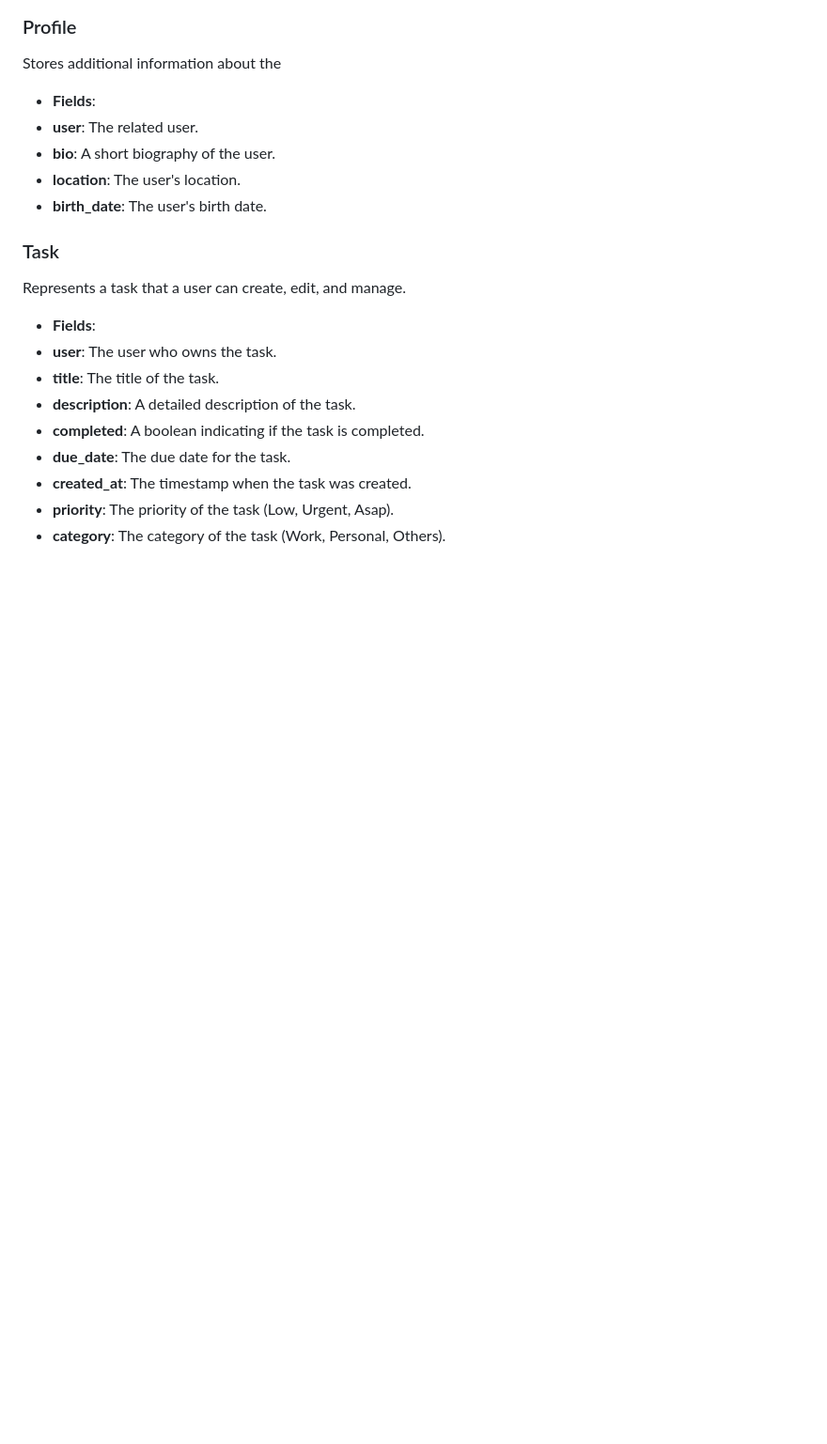
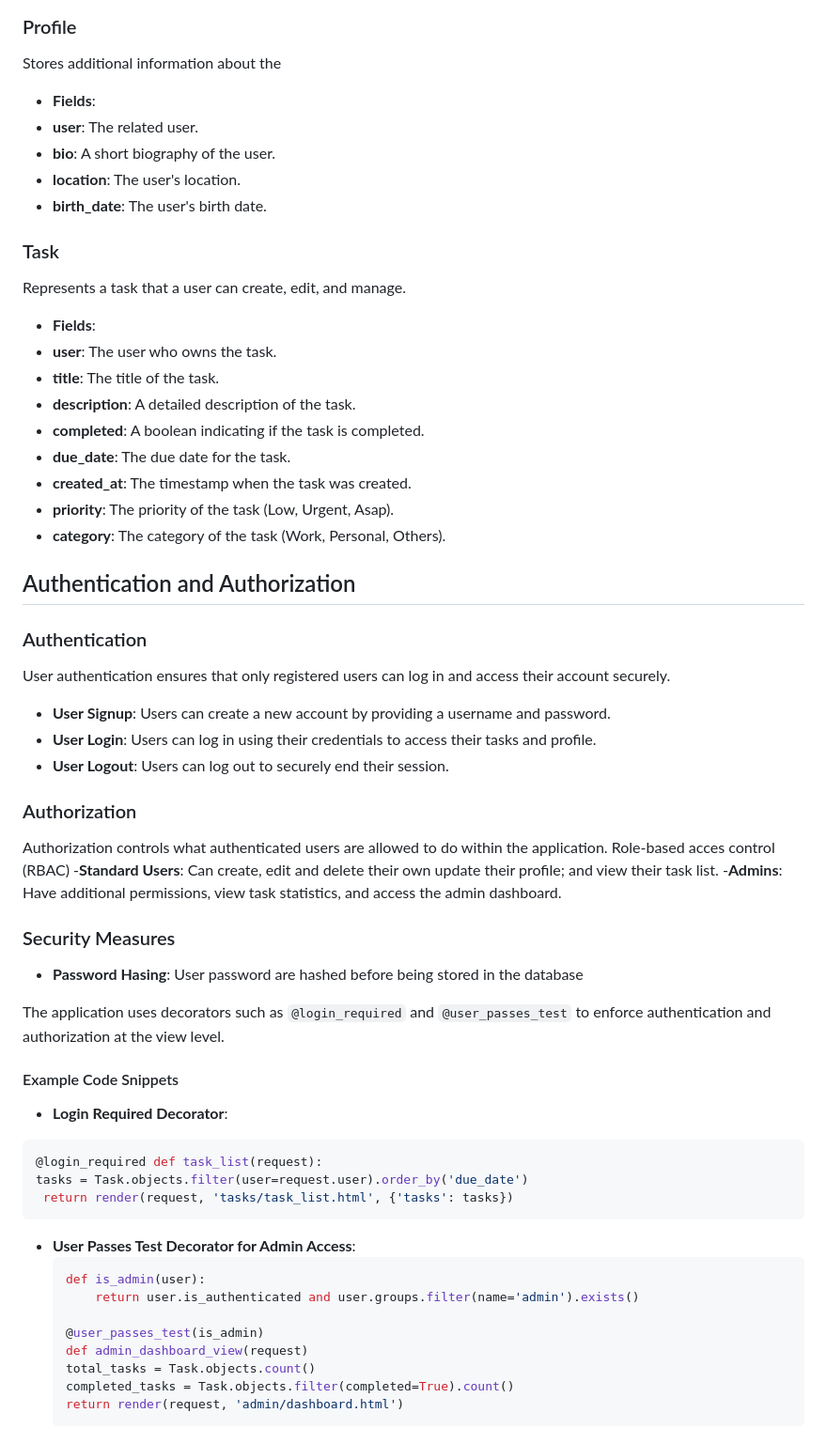
Before and after one commit to Seafzz/todo, a Markdown page: README.md, the part around the change. Shown: that part at 94% size. Rendered like a GitHub page; blank space fills up the shorter version.

Commit message:
added Authentication and Authorization

````diff
--- a/README.md
+++ b/README.md
@@ -106,3 +106,46 @@ Represents a task that a user can create, edit, and manage.
 - **created_at**: The timestamp when the task was created.
 - **priority**: The priority of the task (Low, Urgent, Asap).
 - **category**: The category of the task (Work, Personal, Others).
+
+## Authentication and Authorization
+
+### Authentication
+
+User authentication ensures that only registered users can log in and access their account securely.
+
+- **User Signup**: Users can create a new account by providing a username and password.
+- **User Login**: Users can log in using their credentials to access their tasks and profile.
+- **User Logout**: Users can log out to securely end their session.
+
+### Authorization
+
+Authorization controls what authenticated users are allowed to do within the application. Role-based acces control (RBAC)
+-**Standard Users**: Can create, edit and delete their own update their profile; and view their task list.
+-**Admins**: Have additional permissions, view task statistics, and access the admin dashboard.
+
+
+### Security Measures
+- **Password Hasing**: User password are hashed before being stored in the database
+
+
+The application uses decorators such as `@login_required` and `@user_passes_test` to enforce authentication and authorization at the view level.
+
+#### Example Code Snippets
+
+- **Login Required Decorator**:
+```python
+@login_required def task_list(request):
+tasks = Task.objects.filter(user=request.user).order_by('due_date')
+ return render(request, 'tasks/task_list.html', {'tasks': tasks})
+ ```
+- **User Passes Test Decorator for Admin Access**:
+    ```python
+    def is_admin(user):
+        return user.is_authenticated and user.groups.filter(name='admin').exists()
+
+    @user_passes_test(is_admin)
+    def admin_dashboard_view(request)
+    total_tasks = Task.objects.count()
+    completed_tasks = Task.objects.filter(completed=True).count()
+    return render(request, 'admin/dashboard.html')
+    ```
````
